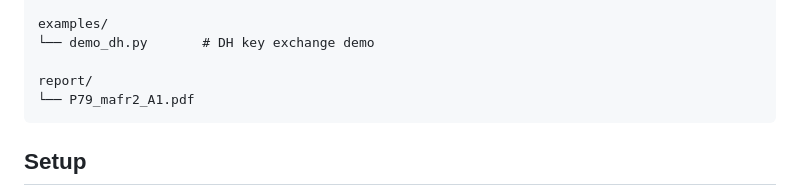
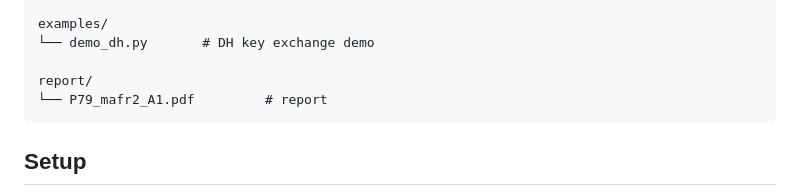
Before and after one commit to ayainfida/p79-assignment1-x25519, a Markdown page: README.md, the part around the change. Rendered like a GitHub page.

Commit message:
Annotate report file in README
Add comment to report file in README

````diff
--- a/README.md
+++ b/README.md
@@ -39,7 +39,7 @@ examples/
 └── demo_dh.py       # DH key exchange demo
 
 report/
-└── P79_mafr2_A1.pdf
+└── P79_mafr2_A1.pdf         # report
 ```
 
 ## Setup
````
